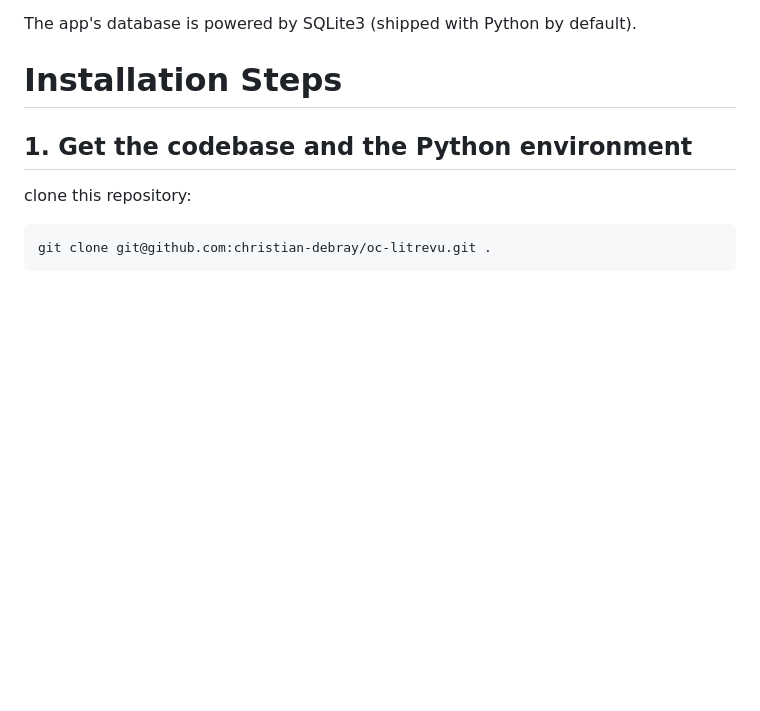
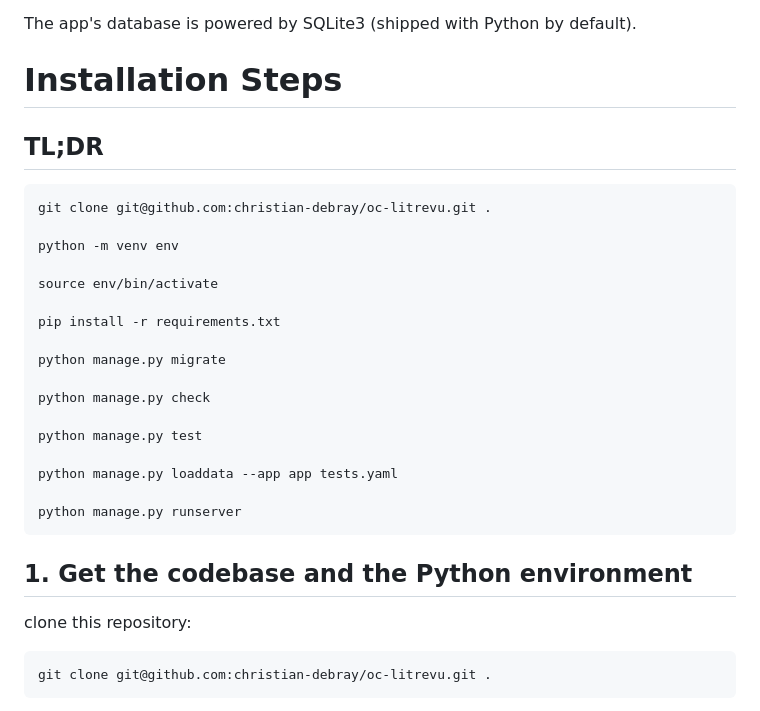
Before and after one commit to christian-debray/oc-litrevu, a Markdown page: README.md, the part around the change. GitHub-like rendering; blank space fills up the shorter version.

Commit message:
documentation

```diff
--- a/README.md
+++ b/README.md
@@ -22,6 +22,27 @@ This app requires [Python 3.10+](https://www.python.org/) and [Django 5.1](https
 The app's database is powered by SQLite3 (shipped with Python by default).
 
 # Installation Steps
+
+## TL;DR
+
+    git clone git@github.com:christian-debray/oc-litrevu.git .
+
+    python -m venv env
+
+    source env/bin/activate
+
+    pip install -r requirements.txt
+
+    python manage.py migrate
+
+    python manage.py check
+
+    python manage.py test
+
+    python manage.py loaddata --app app tests.yaml
+
+    python manage.py runserver
+
 
 ## 1. Get the codebase and the Python environment
 
```
